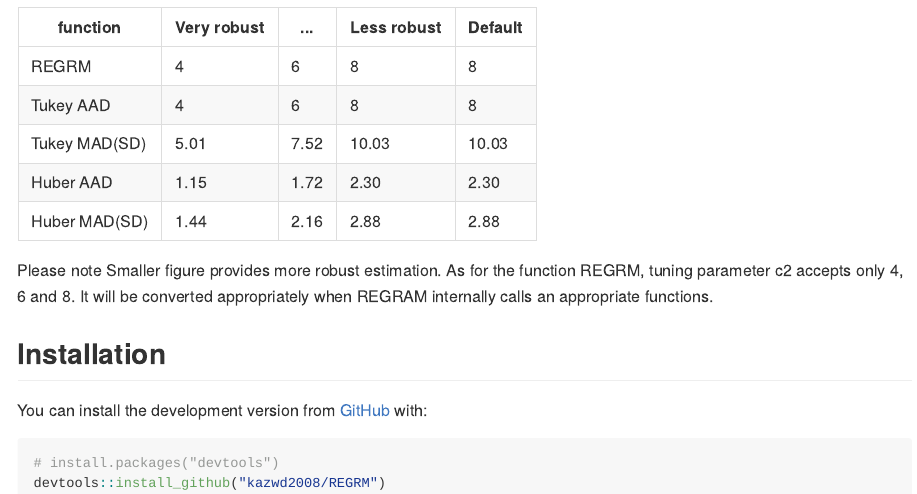
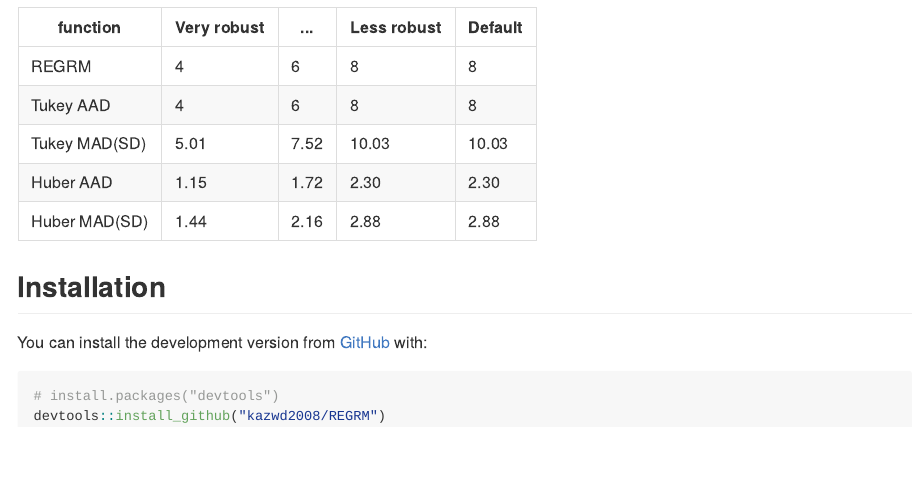
Before and after one commit to kazwd2008/REGRM, an R Markdown document (README.Rmd): the page in a window 1100 px wide, from 1000 px down. The pictures show the output file README.md that the author committed with the source, drawn offline in the style of GitHub.

Commit message:
re-write readme

```diff
--- a/README.Rmd
+++ b/README.Rmd
@@ -57,9 +57,6 @@ If a user wish to select other values of the tuning parameter, any child functio
 |Huber AAD|1.15|1.72|2.30|2.30|
 |Huber MAD(SD)|1.44|2.16|2.88|2.88|
 
-Please note Smaller figure provides more robust estimation.
-As for the function REGRM, tuning parameter c2 accepts only 4, 6 and 8.  It will be converted appropriately when REGRAM internally calls an appropriate functions.
-
 
 ## Installation
 
```
Also changed, not shown: README.md.
